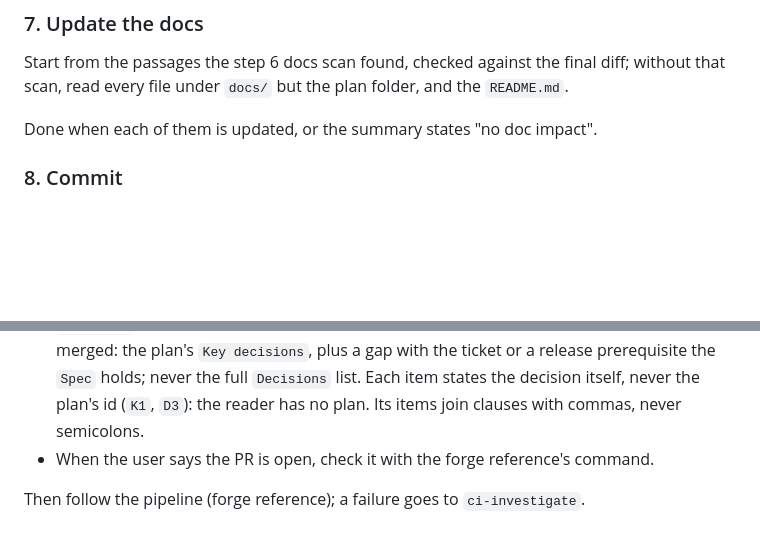
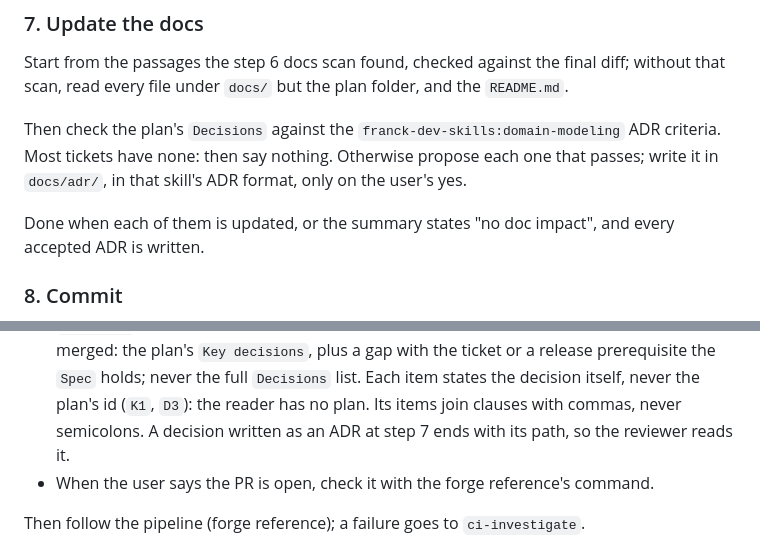
Before and after one commit to Franck-dev-hub/agent-skills, a Markdown page: skills/ticket/SKILL.md, 2 parts joined by grey strips. Drawn GitHub-style; blank space fills up the shorter version.

Commit message:
[Feature] Offer ADRs from the ticket decisions at the docs step

```diff
--- a/skills/ticket/SKILL.md
+++ b/skills/ticket/SKILL.md
@@ -367,7 +367,11 @@ Done when every criterion is met, the Review loop left no major finding open, th
 
 Start from the passages the step 6 docs scan found, checked against the final diff; without that scan, read every file under `docs/` but the plan folder, and the `README.md`.
 
-Done when each of them is updated, or the summary states "no doc impact".
+Then check the plan's `Decisions` against the `franck-dev-skills:domain-modeling` ADR criteria.
+Most tickets have none: then say nothing.
+Otherwise propose each one that passes; write it in `docs/adr/`, in that skill's ADR format, only on the user's yes.
+
+Done when each of them is updated, or the summary states "no doc impact", and every accepted ADR is written.
 
 ### 8. Commit
 
@@ -407,6 +411,7 @@ Merge after !<n>
 - `Merge after` only when the branch stacks on another PR; `because <cause>` only on a bug; Problem and Solution are one sentence each.
 - `To verify` lets the reviewer check the change without the plan: for a bug, the `Reproduction` now expecting the fixed result, plus any path that failed in the recette; otherwise the main path of the feature. As many steps as that takes, never the non-regressions, edge cases or per-language checks; steps follow the recette's wording rules.
 - `Decisions` holds only the main decisions, so the reviewer quickly grasps what will be merged: the plan's `Key decisions`, plus a gap with the ticket or a release prerequisite the `Spec` holds; never the full `Decisions` list. Each item states the decision itself, never the plan's id (`K1`, `D3`): the reader has no plan. Its items join clauses with commas, never semicolons.
+  A decision written as an ADR at step 7 ends with its path, so the reviewer reads it.
 - When the user says the PR is open, check it with the forge reference's command.
 
 Then follow the pipeline (forge reference); a failure goes to `ci-investigate`.
```
